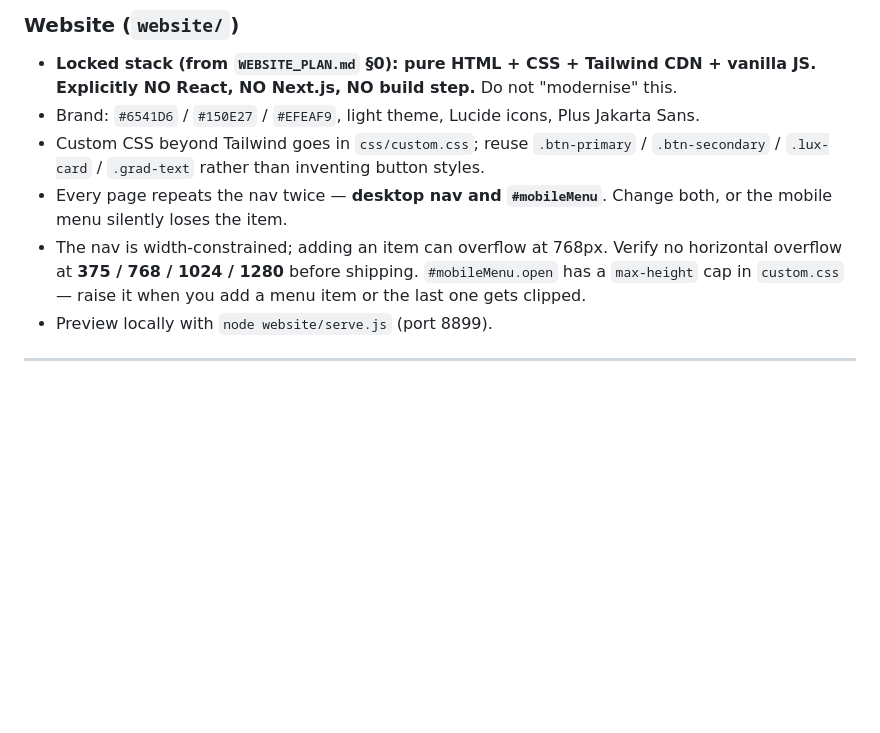
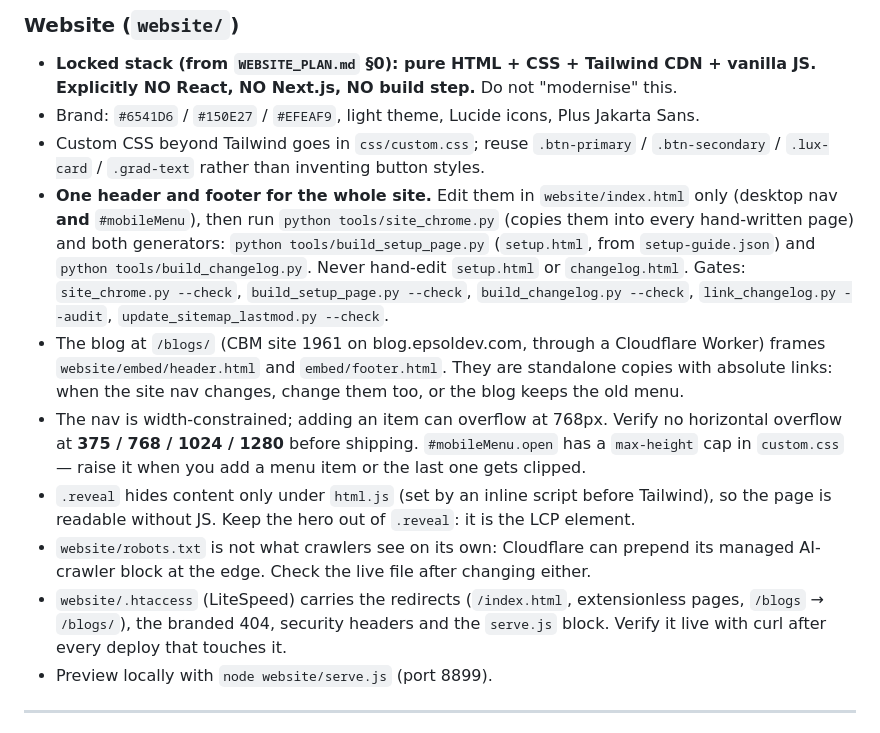
Before and after one commit to KhizarJamshaidIqbal/screensync-mcp, a Markdown page: CLAUDE.md, the part around the change. Rendered like a GitHub page; blank space fills up the shorter version.

Commit message:
docs: describe the site chrome, blog embeds and htaccess rules
Co-Authored-By: Claude Opus 5.5 <noreply@anthropic.com>

```diff
--- a/CLAUDE.md
+++ b/CLAUDE.md
@@ -184,11 +184,25 @@ Read neighbouring files before writing. Match what is there; do not import a new
 - Brand: `#6541D6` / `#150E27` / `#EFEAF9`, light theme, Lucide icons, Plus Jakarta Sans.
 - Custom CSS beyond Tailwind goes in `css/custom.css`; reuse `.btn-primary` / `.btn-secondary` /
   `.lux-card` / `.grad-text` rather than inventing button styles.
-- Every page repeats the nav twice — **desktop nav and `#mobileMenu`**. Change both, or the mobile
-  menu silently loses the item.
+- **One header and footer for the whole site.** Edit them in `website/index.html` only (desktop nav
+  **and** `#mobileMenu`), then run `python tools/site_chrome.py` (copies them into every hand-written
+  page) and both generators: `python tools/build_setup_page.py` (`setup.html`, from
+  `setup-guide.json`) and `python tools/build_changelog.py`. Never hand-edit `setup.html` or
+  `changelog.html`. Gates: `site_chrome.py --check`, `build_setup_page.py --check`,
+  `build_changelog.py --check`, `link_changelog.py --audit`, `update_sitemap_lastmod.py --check`.
+- The blog at `/blogs/` (CBM site 1961 on blog.epsoldev.com, through a Cloudflare Worker) frames
+  `website/embed/header.html` and `embed/footer.html`. They are standalone copies with absolute
+  links: when the site nav changes, change them too, or the blog keeps the old menu.
 - The nav is width-constrained; adding an item can overflow at 768px. Verify no horizontal overflow
   at **375 / 768 / 1024 / 1280** before shipping. `#mobileMenu.open` has a `max-height` cap in
   `custom.css` — raise it when you add a menu item or the last one gets clipped.
+- `.reveal` hides content only under `html.js` (set by an inline script before Tailwind), so the page
+  is readable without JS. Keep the hero out of `.reveal`: it is the LCP element.
+- `website/robots.txt` is not what crawlers see on its own: Cloudflare can prepend its managed
+  AI-crawler block at the edge. Check the live file after changing either.
+- `website/.htaccess` (LiteSpeed) carries the redirects (`/index.html`, extensionless pages,
+  `/blogs` → `/blogs/`), the branded 404, security headers and the `serve.js` block. Verify it live
+  with curl after every deploy that touches it.
 - Preview locally with `node website/serve.js` (port 8899).
 
 ---
```
